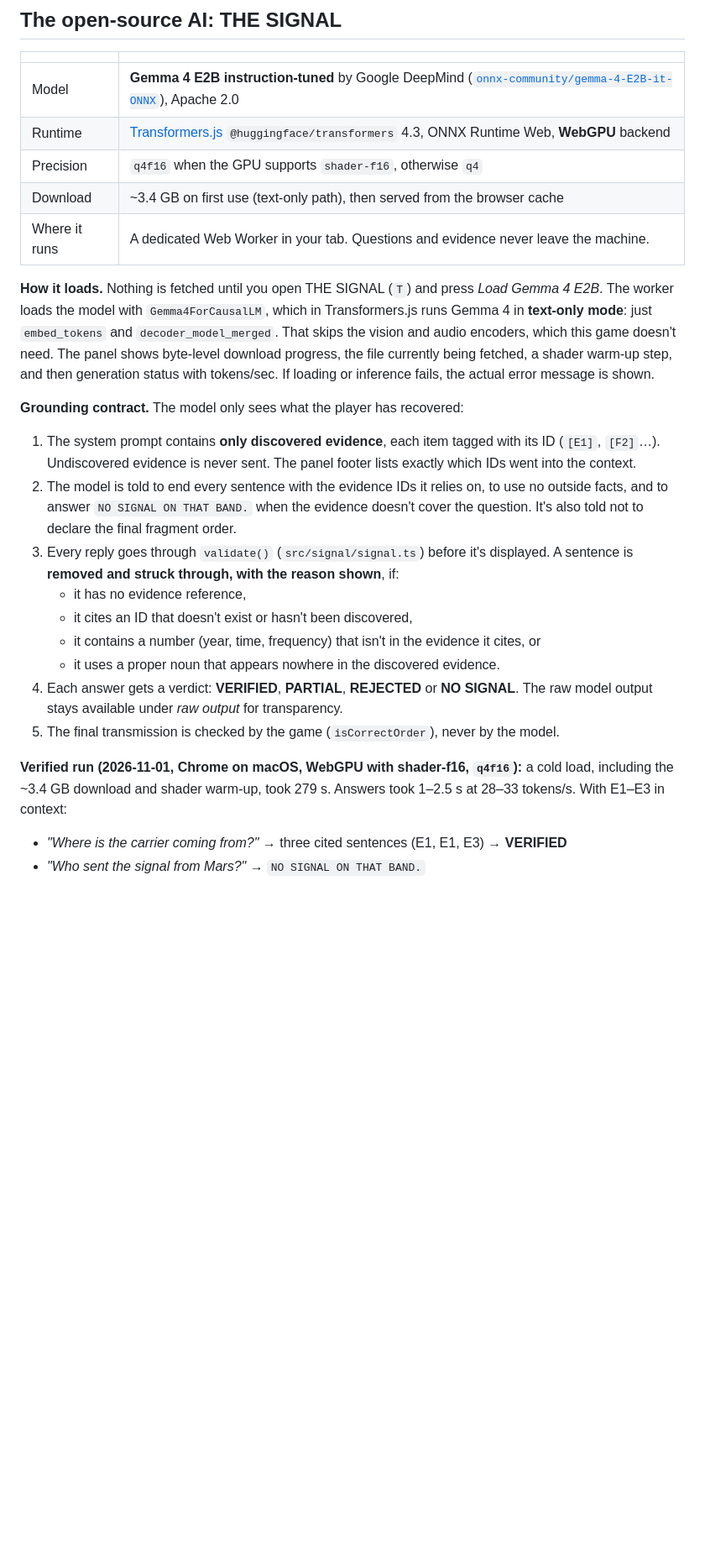
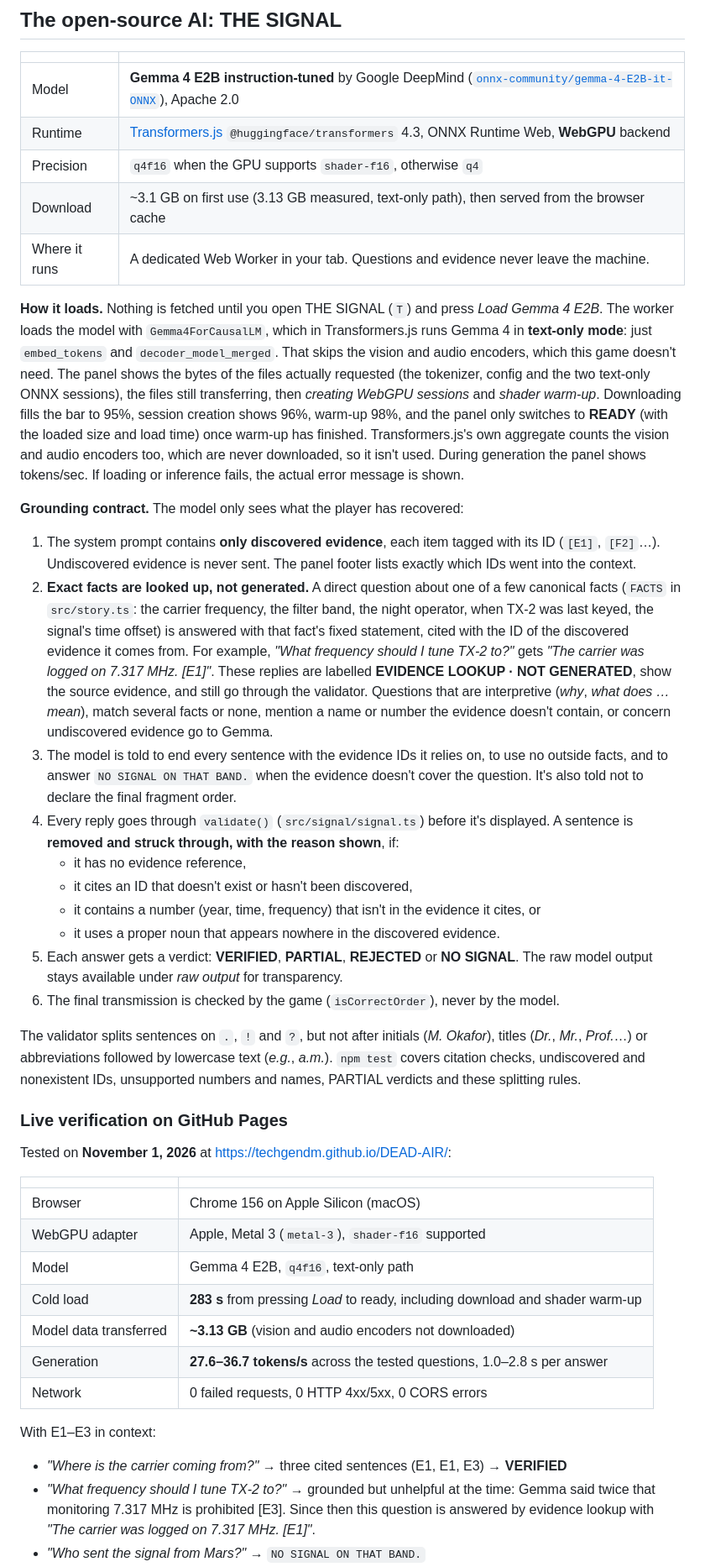
Before and after one commit to TechGenDM/Hacktoberfest-Week-4-2026, a Markdown page: README.md, the part around one of its changes. Shown at 84% size. GitHub-like rendering; blank space fills up the shorter version.

```diff
--- a/README.md
+++ b/README.md
@@ -128,24 +143,42 @@ src/
 | Model | **Gemma 4 E2B instruction-tuned** by Google DeepMind ([`onnx-community/gemma-4-E2B-it-ONNX`](https://huggingface.co/onnx-community/gemma-4-E2B-it-ONNX)), Apache 2.0 |
 | Runtime | [Transformers.js](https://github.com/huggingface/transformers.js) `@huggingface/transformers` 4.3, ONNX Runtime Web, **WebGPU** backend |
 | Precision | `q4f16` when the GPU supports `shader-f16`, otherwise `q4` |
-| Download | ~3.4 GB on first use (text-only path), then served from the browser cache |
+| Download | ~3.1 GB on first use (3.13 GB measured, text-only path), then served from the browser cache |
 | Where it runs | A dedicated Web Worker in your tab. Questions and evidence never leave the machine. |
 
-**How it loads.** Nothing is fetched until you open THE SIGNAL (`T`) and press *Load Gemma 4 E2B*. The worker loads the model with `Gemma4ForCausalLM`, which in Transformers.js runs Gemma 4 in **text-only mode**: just `embed_tokens` and `decoder_model_merged`. That skips the vision and audio encoders, which this game doesn't need. The panel shows byte-level download progress, the file currently being fetched, a shader warm-up step, and then generation status with tokens/sec. If loading or inference fails, the actual error message is shown.
+**How it loads.** Nothing is fetched until you open THE SIGNAL (`T`) and press *Load Gemma 4 E2B*. The worker loads the model with `Gemma4ForCausalLM`, which in Transformers.js runs Gemma 4 in **text-only mode**: just `embed_tokens` and `decoder_model_merged`. That skips the vision and audio encoders, which this game doesn't need. The panel shows the bytes of the files actually requested (the tokenizer, config and the two text-only ONNX sessions), the files still transferring, then *creating WebGPU sessions* and *shader warm-up*. Downloading fills the bar to 95%, session creation shows 96%, warm-up 98%, and the panel only switches to **READY** (with the loaded size and load time) once warm-up has finished. Transformers.js's own aggregate counts the vision and audio encoders too, which are never downloaded, so it isn't used. During generation the panel shows tokens/sec. If loading or inference fails, the actual error message is shown.
 
 **Grounding contract.** The model only sees what the player has recovered:
 
 1. The system prompt contains **only discovered evidence**, each item tagged with its ID (`[E1]`, `[F2]`…). Undiscovered evidence is never sent. The panel footer lists exactly which IDs went into the context.
-2. The model is told to end every sentence with the evidence IDs it relies on, to use no outside facts, and to answer `NO SIGNAL ON THAT BAND.` when the evidence doesn't cover the question. It's also told not to declare the final fragment order.
-3. Every reply goes through `validate()` (`src/signal/signal.ts`) before it's displayed. A sentence is **removed and struck through, with the reason shown**, if:
+2. **Exact facts are looked up, not generated.** A direct question about one of a few canonical facts (`FACTS` in `src/story.ts`: the carrier frequency, the filter band, the night operator, when TX-2 was last keyed, the signal's time offset) is answered with that fact's fixed statement, cited with the ID of the discovered evidence it comes from. For example, *"What frequency should I tune TX-2 to?"* gets *"The carrier was logged on 7.317 MHz. [E1]"*. These replies are labelled **EVIDENCE LOOKUP · NOT GENERATED**, show the source evidence, and still go through the validator. Questions that are interpretive (*why*, *what does … mean*), match several facts or none, mention a name or number the evidence doesn't contain, or concern undiscovered evidence go to Gemma.
+3. The model is told to end every sentence with the evidence IDs it relies on, to use no outside facts, and to answer `NO SIGNAL ON THAT BAND.` when the evidence doesn't cover the question. It's also told not to declare the final fragment order.
+4. Every reply goes through `validate()` (`src/signal/signal.ts`) before it's displayed. A sentence is **removed and struck through, with the reason shown**, if:
    - it has no evidence reference,
    - it cites an ID that doesn't exist or hasn't been discovered,
    - it contains a number (year, time, frequency) that isn't in the evidence it cites, or
    - it uses a proper noun that appears nowhere in the discovered evidence.
-4. Each answer gets a verdict: **VERIFIED**, **PARTIAL**, **REJECTED** or **NO SIGNAL**. The raw model output stays available under *raw output* for transparency.
-5. The final transmission is checked by the game (`isCorrectOrder`), never by the model.
+5. Each answer gets a verdict: **VERIFIED**, **PARTIAL**, **REJECTED** or **NO SIGNAL**. The raw model output stays available under *raw output* for transparency.
+6. The final transmission is checked by the game (`isCorrectOrder`), never by the model.
 
-**Verified run (2026-11-01, Chrome on macOS, WebGPU with shader-f16, `q4f16`):** a cold load, including the ~3.4 GB download and shader warm-up, took 279 s. Answers took 1–2.5 s at 28–33 tokens/s. With E1–E3 in context:
+The validator splits sentences on `.`, `!` and `?`, but not after initials (*M. Okafor*), titles (*Dr.*, *Mr.*, *Prof.*…) or abbreviations followed by lowercase text (*e.g.*, *a.m.*). `npm test` covers citation checks, undiscovered and nonexistent IDs, unsupported numbers and names, PARTIAL verdicts and these splitting rules.
+
+### Live verification on GitHub Pages
+
+Tested on **November 1, 2026** at https://techgendm.github.io/DEAD-AIR/:
+
+| | |
+|---|---|
+| Browser | Chrome 156 on Apple Silicon (macOS) |
+| WebGPU adapter | Apple, Metal 3 (`metal-3`), `shader-f16` supported |
+| Model | Gemma 4 E2B, `q4f16`, text-only path |
+| Cold load | **283 s** from pressing *Load* to ready, including download and shader warm-up |
+| Model data transferred | **~3.13 GB** (vision and audio encoders not downloaded) |
+| Generation | **27.6–36.7 tokens/s** across the tested questions, 1.0–2.8 s per answer |
+| Network | 0 failed requests, 0 HTTP 4xx/5xx, 0 CORS errors |
+
+With E1–E3 in context:
 
 - *"Where is the carrier coming from?"* → three cited sentences (E1, E1, E3) → **VERIFIED**
+- *"What frequency should I tune TX-2 to?"* → grounded but unhelpful at the time: Gemma said twice that monitoring 7.317 MHz is prohibited [E3]. Since then this question is answered by evidence lookup with *"The carrier was logged on 7.317 MHz. [E1]"*.
 - *"Who sent the signal from Mars?"* → `NO SIGNAL ON THAT BAND.`
```
Also changed, not shown: other parts of README.md (+35 -13 lines), docs/screenshots/15-signal-live-github-pages.jpg (added), 12 other files.
